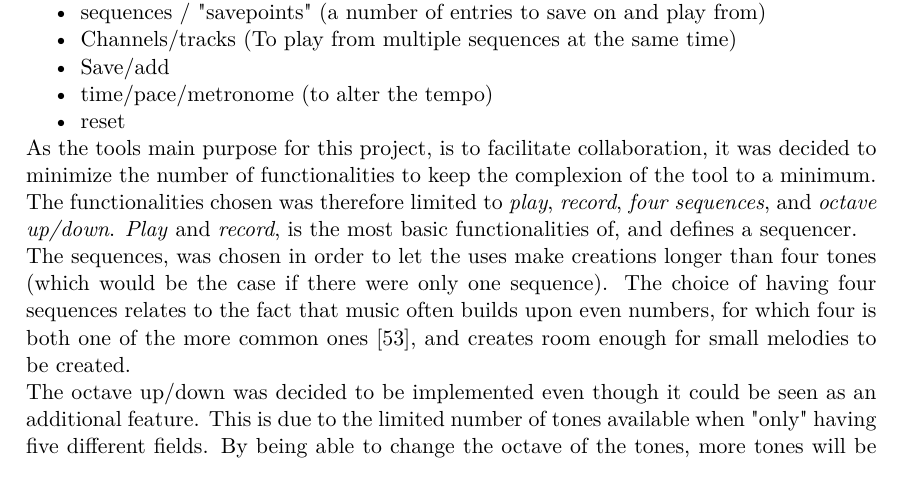
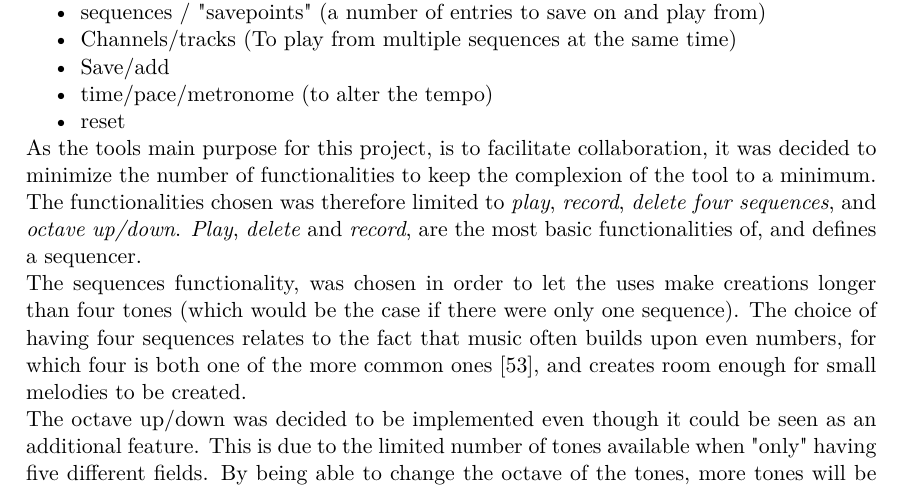
Before and after one commit to totalfreak/medialogyp4, a LaTeX thesis (Main.tex, which reads include/Design.tex): part of page 41 of 76 before the commit and part of page 41 of 77 after it, cut so that both start at the same text. Compiled offline with pdfLaTeX.

Commit message:
more design

```diff
--- a/include/Design.tex
+++ b/include/Design.tex
@@ -149,7 +149,7 @@ The sequencer functions such as play, record etc., should be settled upon in ord
 	\item reset
 \end{itemize}
 
-As the tools main purpose for this project, is to facilitate collaboration, it was decided to minimize the number of functionalities to keep the complexion of the tool to a minimum. The functionalities chosen was therefore limited to \textit{play}, \textit{record}, \textit{four sequences}, and \textit{octave up/down}. \textit{Play} and \textit{record}, is the most basic functionalities of, and defines a sequencer. \\
-The sequences, was chosen in order to let the uses make creations longer than four tones (which would be the case if there were only one sequence). The choice of having four sequences relates to the fact that music often builds upon even numbers, for which four is both one of the more common ones \cite{tempo}, and creates room enough for small melodies to be created. \\
+As the tools main purpose for this project, is to facilitate collaboration, it was decided to minimize the number of functionalities to keep the complexion of the tool to a minimum. The functionalities chosen was therefore limited to \textit{play}, \textit{record}, \textit{delete} \textit{four sequences}, and \textit{octave up/down}. \textit{Play}, \textit{delete} and \textit{record}, are the most basic functionalities of, and defines a sequencer. \\
+The sequences functionality, was chosen in order to let the uses make creations longer than four tones (which would be the case if there were only one sequence). The choice of having four sequences relates to the fact that music often builds upon even numbers, for which four is both one of the more common ones \cite{tempo}, and creates room enough for small melodies to be created. \\
 The octave up/down was decided to be implemented even though it could be seen as an additional feature. This is due to the limited number of tones available when "only" having five different fields. By being able to change the octave of the tones, more tones will be available, and therefore enable the possibility to create and replicate melodies which spans over multiple octaves (example of a such song: \textit{"frere jacques"}).
 \\\\
```
Also changed, not shown: figure/Design/buttonDesign.png, figure/Design/buttonDesign2.png, include/Design.tex (6 more changed lines).
